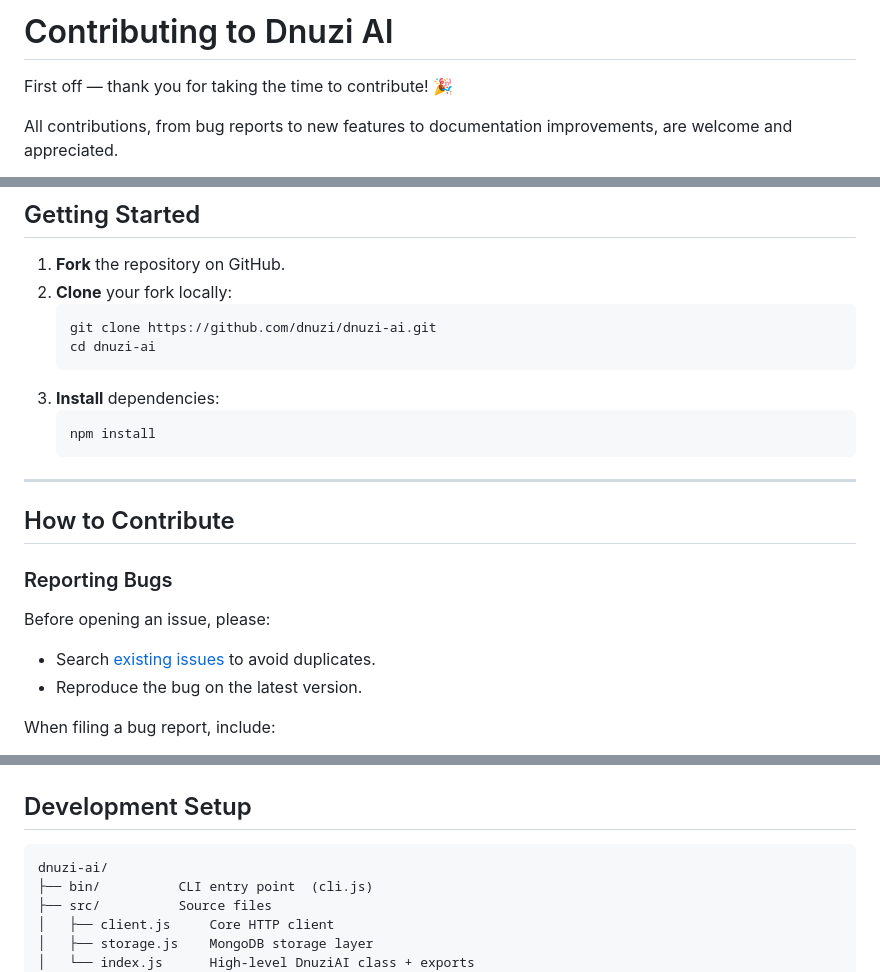
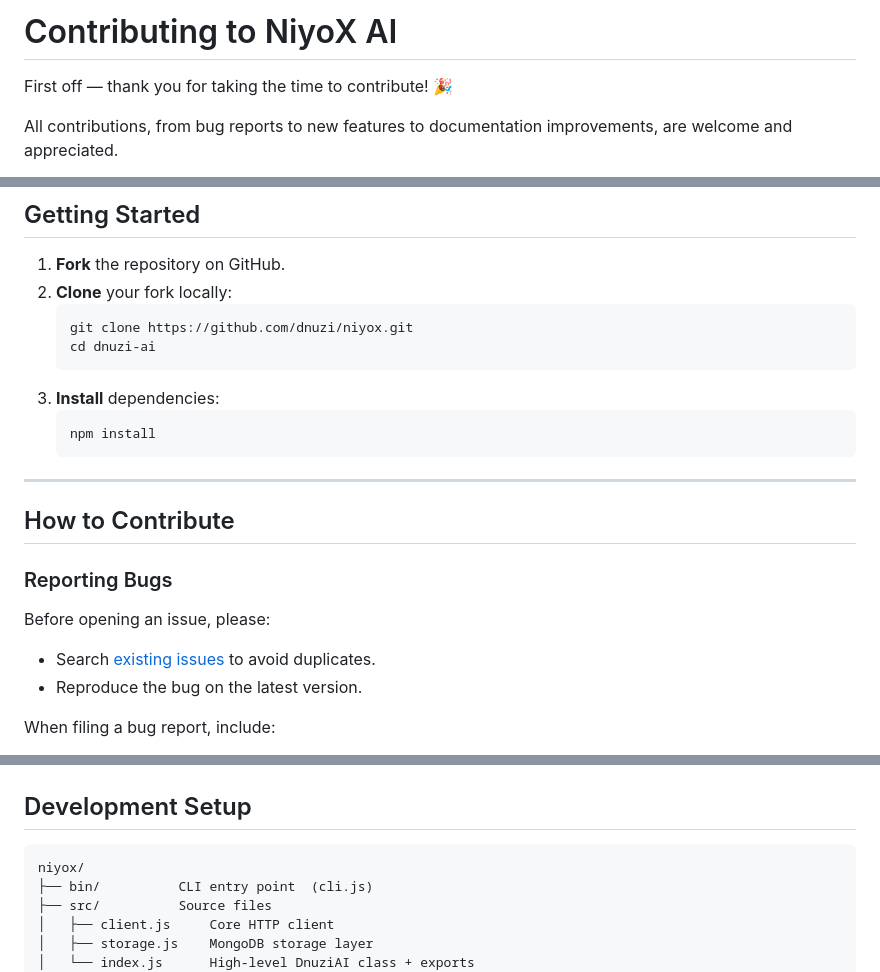
Before and after one commit to dnuzi/dnuzi-ai, a Markdown page: CONTRIBUTING.md, 3 parts joined by grey strips. GitHub-like rendering.

````diff
--- a/CONTRIBUTING.md
+++ b/CONTRIBUTING.md
@@ -1,4 +1,4 @@
-# Contributing to Dnuzi AI
+# Contributing to NiyoX AI
 
 First off — thank you for taking the time to contribute! 🎉
 
@@ -27,7 +27,7 @@ All contributions, from bug reports to new features to documentation improvement
 1. **Fork** the repository on GitHub.
 2. **Clone** your fork locally:
    ```bash
-   git clone https://github.com/dnuzi/dnuzi-ai.git
+   git clone https://github.com/dnuzi/niyox.git
    cd dnuzi-ai
    ```
 3. **Install** dependencies:
@@ -93,7 +93,7 @@ A maintainer will review your PR. Please be patient; all feedback is meant to be
 ## Development Setup
 
 ```
-dnuzi-ai/
+niyox/
 ├── bin/          CLI entry point  (cli.js)
 ├── src/          Source files
 │   ├── client.js     Core HTTP client
````
Also changed, not shown: other parts of CONTRIBUTING.md (+2 -2 lines).
